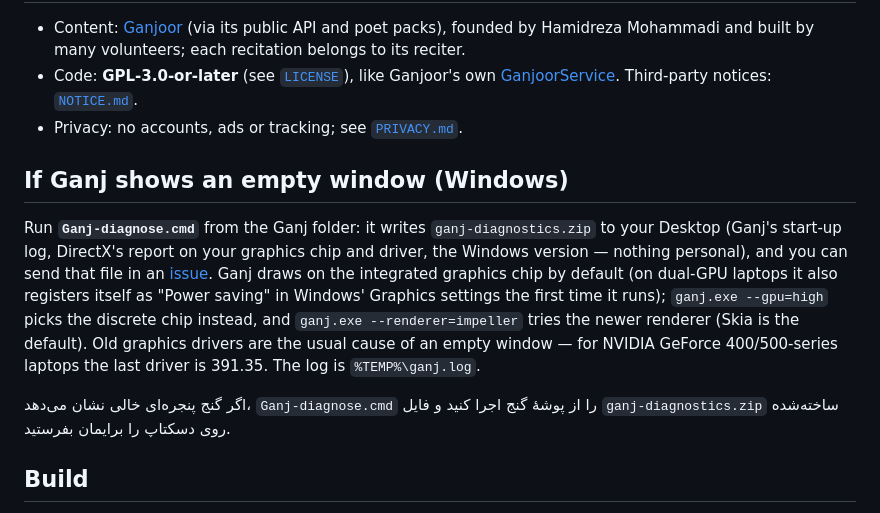
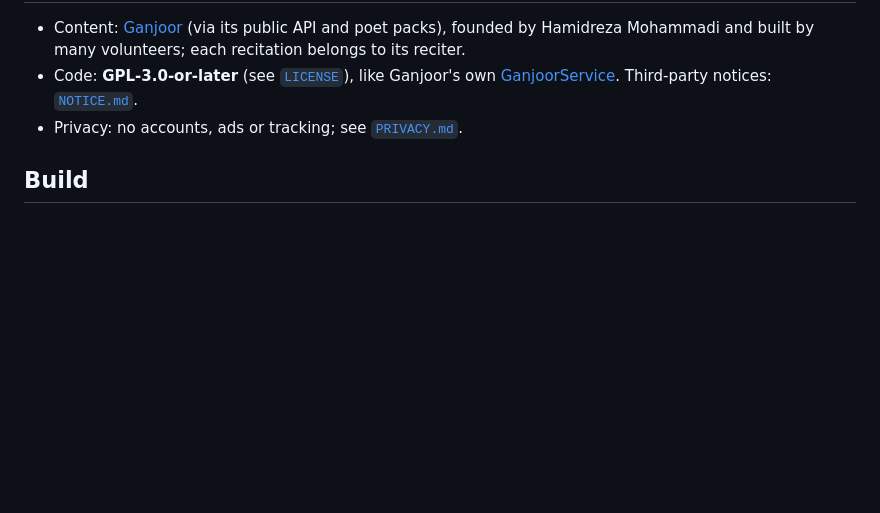
Before and after one commit to aminkvh/Ganj, a Markdown page: README.md, the part around the change. Drawn GitHub-style; blank space fills up the shorter version.

Commit message:
docs: README — drop the troubleshooting section
Co-Authored-By: Claude Fable 5.1 <noreply@anthropic.com>

```diff
--- a/README.md
+++ b/README.md
@@ -56,24 +56,6 @@ come from Ganjoor and its contributors. If you enjoy Ganj, please [support Ganjo
   [GanjoorService](https://github.com/ganjoor/GanjoorService). Third-party notices: [`NOTICE.md`](NOTICE.md).
 - Privacy: no accounts, ads or tracking; see [`PRIVACY.md`](PRIVACY.md).
 
-## If Ganj shows an empty window (Windows)
-
-Run **`Ganj-diagnose.cmd`** from the Ganj folder: it writes `ganj-diagnostics.zip` to your Desktop (Ganj's
-start-up log, DirectX's report on your graphics chip and driver, the Windows version — nothing personal), and
-you can send that file in an [issue](https://github.com/aminkvh/Ganj/issues). Ganj draws on the integrated
-graphics chip by default (on dual-GPU laptops it also registers itself as "Power saving" in Windows' Graphics
-settings the first time it runs); `ganj.exe --gpu=high` picks the discrete chip instead, and
-`ganj.exe --renderer=impeller` tries the newer renderer (Skia is the default). Old graphics drivers are the usual
-cause of an empty window — for NVIDIA GeForce 400/500-series laptops the last driver is 391.35. The log is
-`%TEMP%\ganj.log`.
-
-<div dir="rtl">
-
-اگر گنج پنجره‌ای خالی نشان می‌دهد، `Ganj-diagnose.cmd` را از پوشهٔ گنج اجرا کنید و فایل `ganj-diagnostics.zip`
-ساخته‌شده روی دسکتاپ را برایمان بفرستید.
-
-</div>
-
 ## Build
 
 Flutter 3.47+: `flutter pub get`, `flutter test`, then `flutter run -d <windows|macos|linux|android|ios>`.
```
